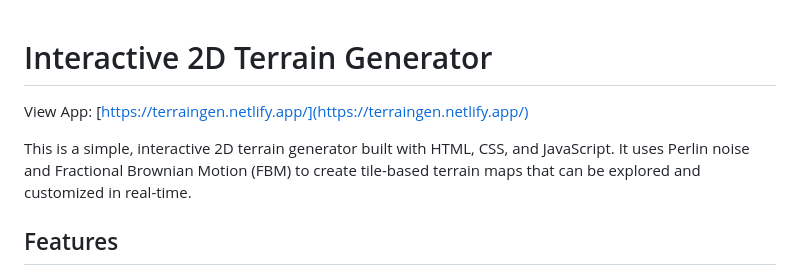
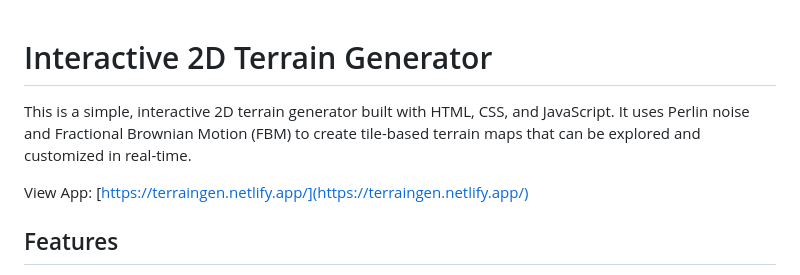
Before and after one commit to BadFoxAI/MapGen, a Markdown page: README.md, the part around the change. Rendered like a GitHub page.

```diff
--- a/README.md
+++ b/README.md
@@ -1,8 +1,8 @@
 # Interactive 2D Terrain Generator
 
+This is a simple, interactive 2D terrain generator built with HTML, CSS, and JavaScript. It uses Perlin noise and Fractional Brownian Motion (FBM) to create tile-based terrain maps that can be explored and customized in real-time.
+
 View App: [https://terraingen.netlify.app/](https://terraingen.netlify.app/)
-
-This is a simple, interactive 2D terrain generator built with HTML, CSS, and JavaScript. It uses Perlin noise and Fractional Brownian Motion (FBM) to create tile-based terrain maps that can be explored and customized in real-time.
 
 ## Features
 
```
